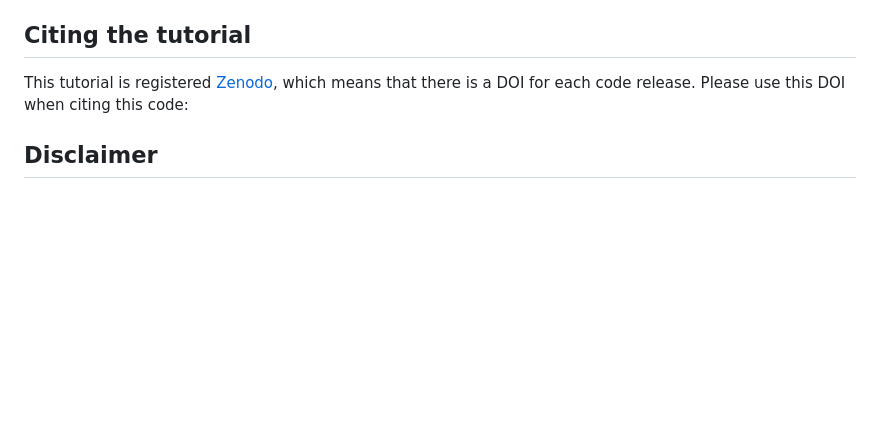
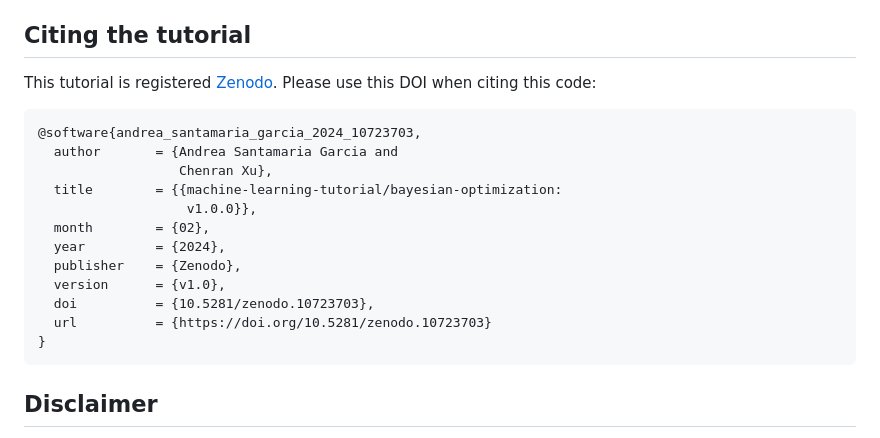
Before and after one commit to machine-learning-tutorial/bayesian-optimization, a Markdown page: README.md, the part around one of its changes. Rendered like a GitHub page; blank space fills up the shorter version.

````diff
--- a/README.md
+++ b/README.md
@@ -124,8 +125,23 @@ In the `sklearn-gp` folder, there's an additional notebook explaining the BO con
 
 ## Citing the tutorial
 
-This tutorial is registered [Zenodo](https://zenodo.org/), which means that there is a DOI for each code release.
+This tutorial is registered [Zenodo](https://doi.org/10.5281/zenodo.10723703).
 Please use this DOI when citing this code:
+
+```bibtex
+@software{andrea_santamaria_garcia_2024_10723703,
+  author       = {Andrea Santamaria Garcia and
+                  Chenran Xu},
+  title        = {{machine-learning-tutorial/bayesian-optimization:
+                   v1.0.0}},
+  month        = {02},
+  year         = {2024},
+  publisher    = {Zenodo},
+  version      = {v1.0},
+  doi          = {10.5281/zenodo.10723703},
+  url          = {https://doi.org/10.5281/zenodo.10723703}
+}
+```
 
 ## Disclaimer
 
````
Also changed, not shown: other parts of README.md (+1 -0 lines).
